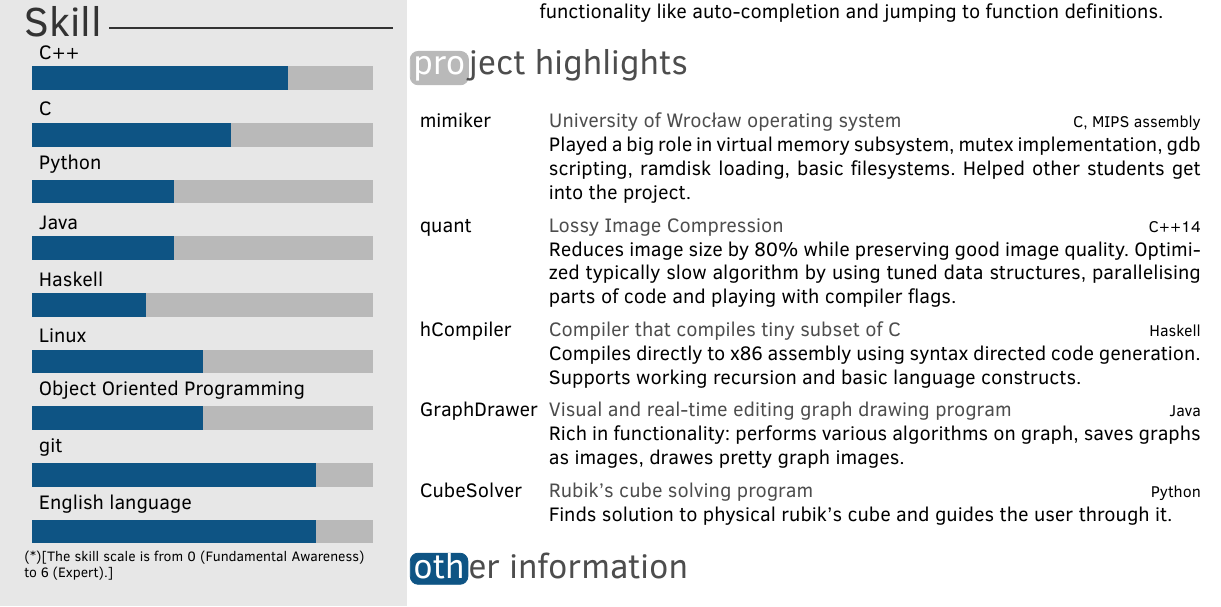
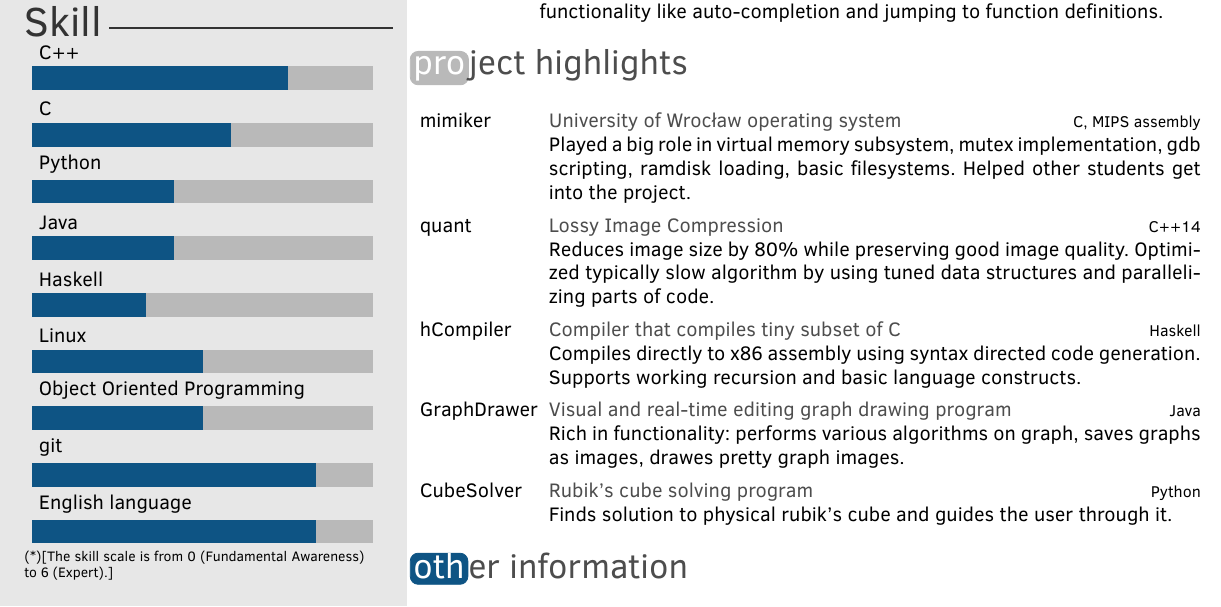
Before and after one commit to coodie/Resumee, a LaTeX CV (Twenty-Seconds_cv.tex): part of the page, cut so that both start at the same text. Compiled offline with pdfLaTeX.

Commit message:
no more playing with compiler flags

```diff
--- a/Twenty-Seconds_cv.tex
+++ b/Twenty-Seconds_cv.tex
@@ -134,7 +134,7 @@
 	{Lossy Image Compression}
 	{C++14}
 	{Reduces image size by 80\% while preserving good image quality.
-	Optimized typically slow algorithm by using tuned data structures, parallelising parts of code and playing with compiler flags.
+	Optimized typically slow algorithm by using tuned data structures and parallelizing parts of code.
 	}
 
 	\twentyitem
```
Also changed, not shown: Twenty-Seconds_cv.pdf, 2 other files.
